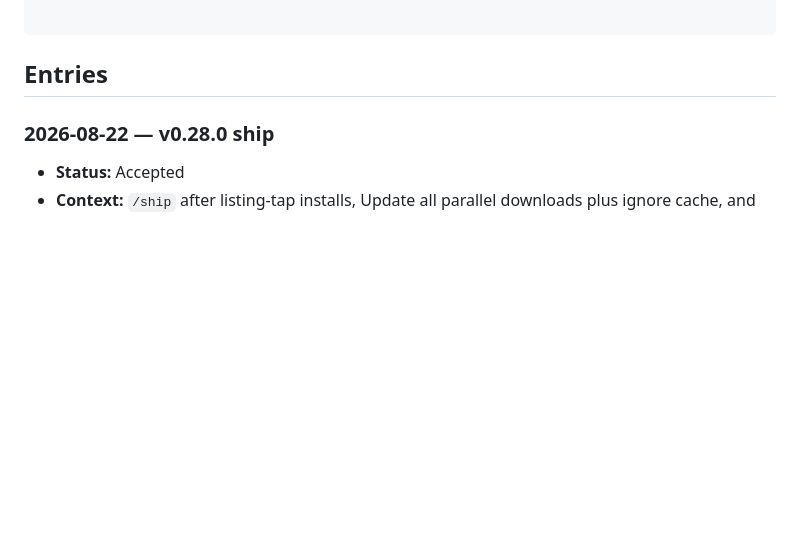
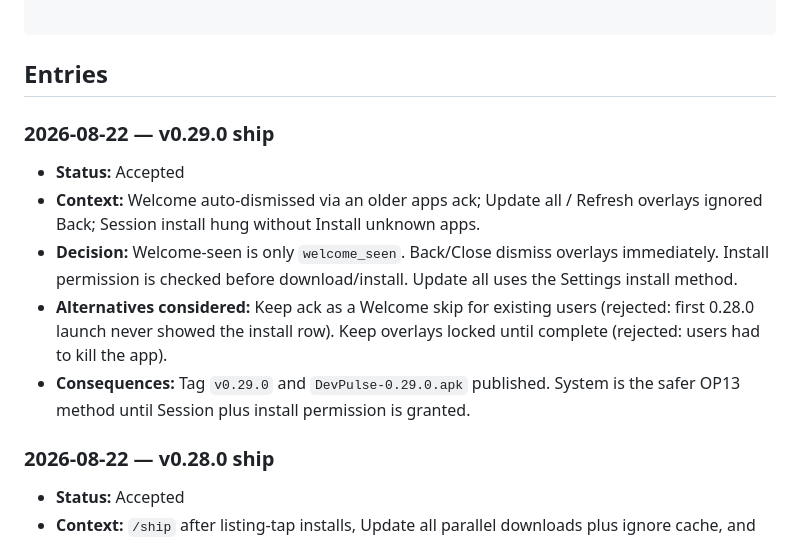
Before and after one commit to edwardlthompson/DevPulse, a Markdown page: DECISION_LOG.md, the part around the change. Rendered like a GitHub page; blank space fills up the shorter version.

Commit message:
docs: record v0.29.0 ship notes and fold lessons
Capture Welcome-until-dismiss, dismissible overlays, and install-permission gating.

Co-authored-by: Cursor <cursoragent@cursor.com>

````diff
--- a/DECISION_LOG.md
+++ b/DECISION_LOG.md
@@ -16,6 +16,13 @@
 ```
 
 ## Entries
+
+### 2026-08-22 — v0.29.0 ship
+- **Status:** Accepted
+- **Context:** Welcome auto-dismissed via an older apps ack; Update all / Refresh overlays ignored Back; Session install hung without Install unknown apps.
+- **Decision:** Welcome-seen is only `welcome_seen`. Back/Close dismiss overlays immediately. Install permission is checked before download/install. Update all uses the Settings install method.
+- **Alternatives considered:** Keep ack as a Welcome skip for existing users (rejected: first 0.28.0 launch never showed the install row). Keep overlays locked until complete (rejected: users had to kill the app).
+- **Consequences:** Tag `v0.29.0` and `DevPulse-0.29.0.apk` published. System is the safer OP13 method until Session plus install permission is granted.
 
 ### 2026-08-22 — v0.28.0 ship
 - **Status:** Accepted
````
Also changed, not shown: AGENT_MEMORY.md (+1 -0 lines).
